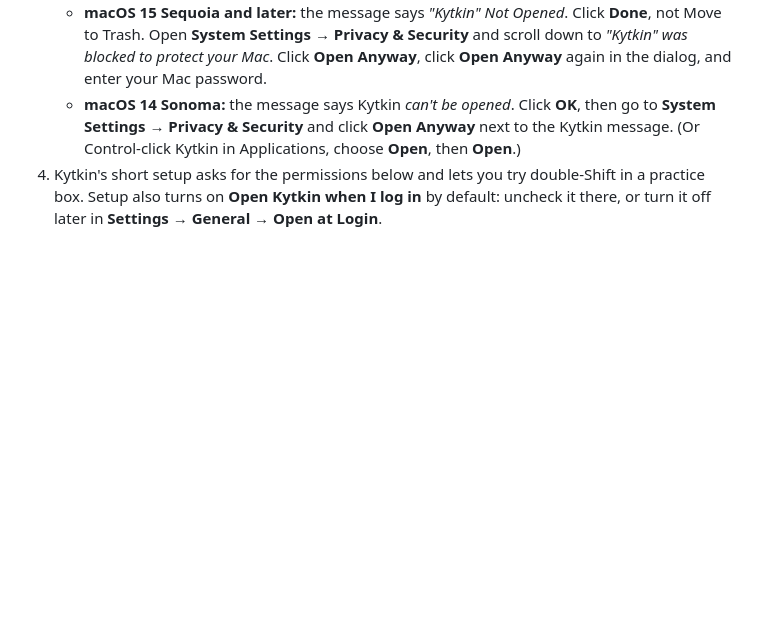
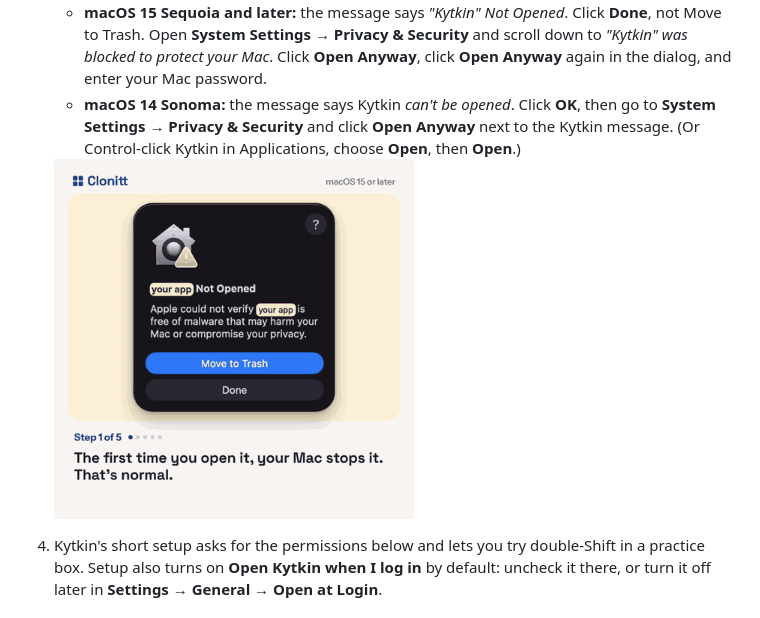
Before and after one commit to dishontomer5-coder/kytkin, a Markdown page: README.md, the part around the change. Rendered like a GitHub page; pictures changed too: docs/assets/open-anyway.gif (added); blank space fills up the shorter version.

Commit message:
README: add a short looping GIF of the macOS 15 first-launch steps
The same steps as the text above it: Done, System Settings > Privacy & Security,
Open Anyway twice, then password or Touch ID. Made with Clonitt's instruction videos.

Co-Authored-By: Claude Opus 5.5 <noreply@anthropic.com>

```diff
--- a/README.md
+++ b/README.md
@@ -41,6 +41,9 @@ on Apple silicon or Intel.
    - **macOS 14 Sonoma:** the message says Kytkin *can't be opened*. Click **OK**, then go to **System Settings →
      Privacy & Security** and click **Open Anyway** next to the Kytkin message. (Or Control-click Kytkin in
      Applications, choose **Open**, then **Open**.)
+
+   <img src="docs/assets/open-anyway.gif" width="360" alt="The macOS 15 steps in a short loop: click Done, open System Settings, Privacy &amp; Security, click Open Anyway, click Open Anyway again, then enter your password or use Touch ID.">
+
 4. Kytkin's short setup asks for the permissions below and lets you try double-Shift in a practice box. Setup also
    turns on **Open Kytkin when I log in** by default: uncheck it there, or turn it off later in **Settings → General →
    Open at Login**.
```
